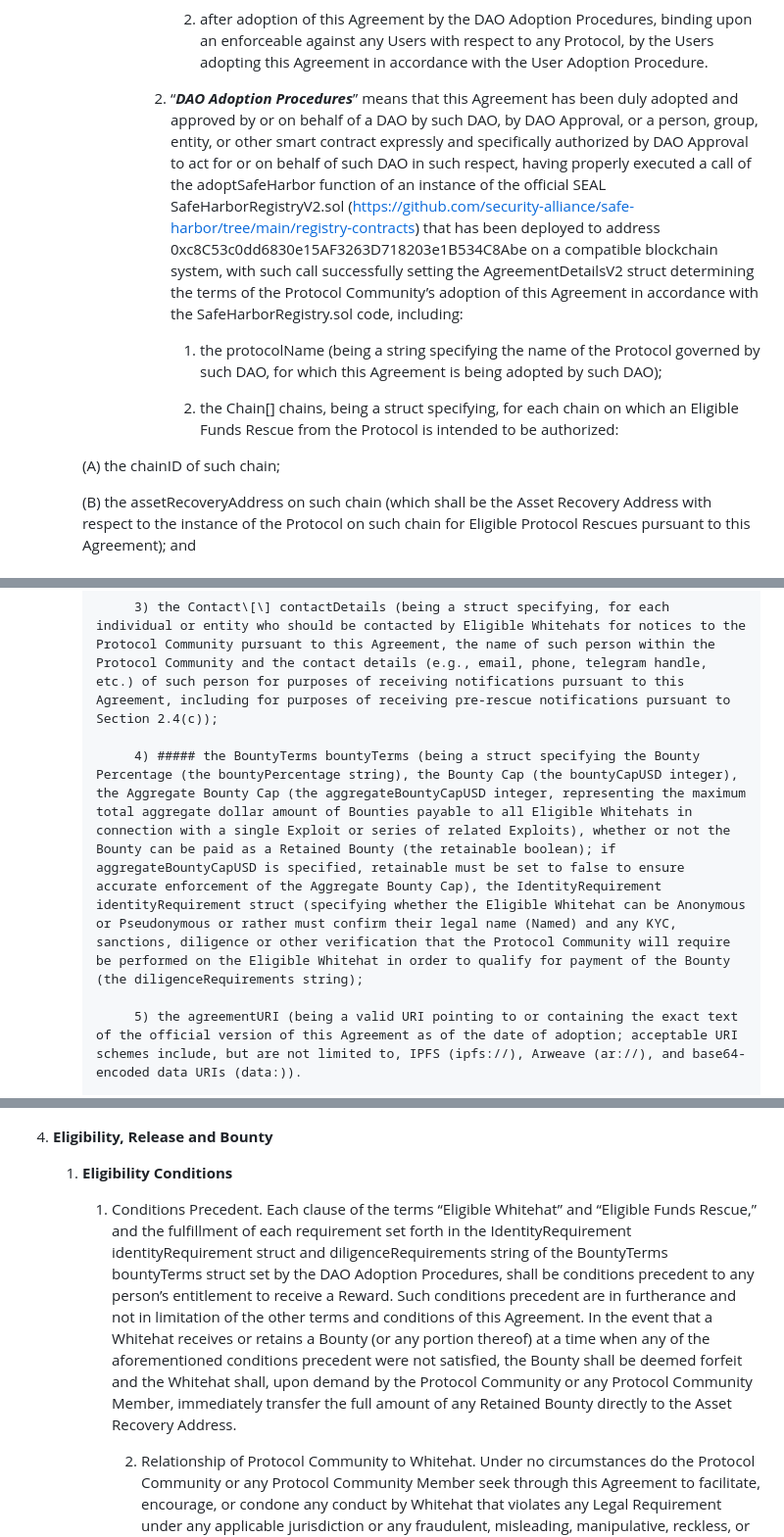
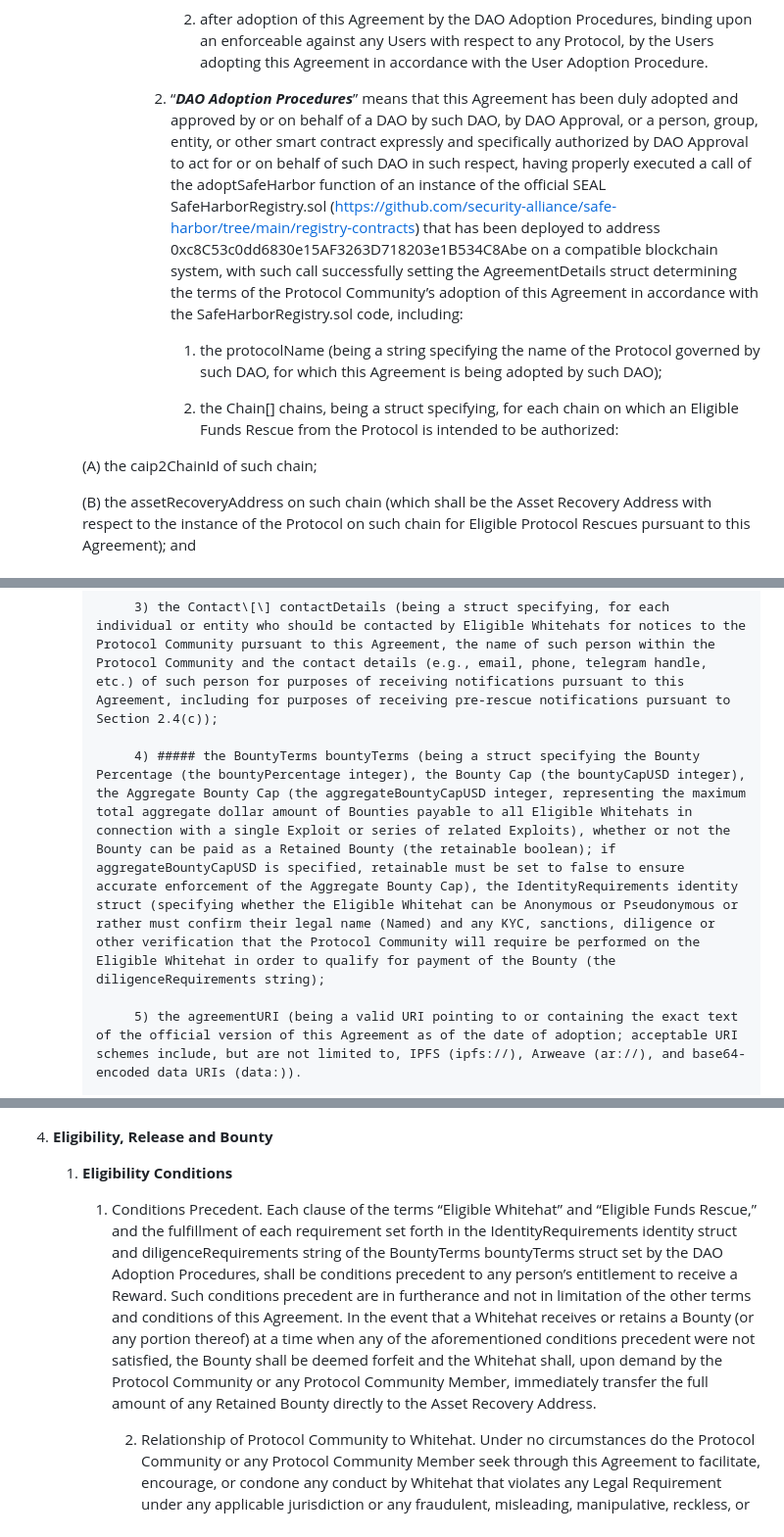
Before and after one commit to security-alliance/safe-harbor, a Markdown page: documents/agreement.md, 3 parts joined by grey strips. Shown at 98% size. Rendered like a GitHub page.

Commit message:
Audit fix: Inconsistencies in names and data types between legal agreement and smart contracts
Everything except for Version

Refactor Agreement contract: Update struct definitions and terminology for clarity

- Revised the definitions of DAO Adoption Procedures, BountyTerms, and IdentityRequirements structs to enhance clarity and consistency.
- Changed references from 'AgreementDetailsV2' to 'AgreementDetails' and updated variable names for better understanding.
- Ensured that all instances of struct definitions are aligned with the latest terminology and specifications.

```diff
--- a/documents/agreement.md
+++ b/documents/agreement.md
@@ -172,13 +172,13 @@ For good and valuable consideration, the receipt and sufficiency of which is her
 
                2) after adoption of this Agreement by the DAO Adoption Procedures, binding upon an enforceable against any Users with respect to any Protocol, by the Users adopting this Agreement in accordance with the User Adoption Procedure.
 
-            2) “***DAO Adoption Procedures***” means that this Agreement has been duly adopted and approved by or on behalf of a DAO by such DAO, by DAO Approval, or a person, group, entity, or other smart contract expressly and specifically authorized by DAO Approval to act for or on behalf of such DAO in such respect, having properly executed a call of the adoptSafeHarbor function of an instance of the official SEAL SafeHarborRegistryV2.sol (https://github.com/security-alliance/safe-harbor/tree/main/registry-contracts) that has been deployed to address 0xc8C53c0dd6830e15AF3263D718203e1B534C8Abe on a compatible blockchain system, with such call successfully setting the AgreementDetailsV2 struct determining the terms of the Protocol Community’s adoption of this Agreement in accordance with the SafeHarborRegistry.sol code, including:
+            2) “***DAO Adoption Procedures***” means that this Agreement has been duly adopted and approved by or on behalf of a DAO by such DAO, by DAO Approval, or a person, group, entity, or other smart contract expressly and specifically authorized by DAO Approval to act for or on behalf of such DAO in such respect, having properly executed a call of the adoptSafeHarbor function of an instance of the official SEAL SafeHarborRegistry.sol (https://github.com/security-alliance/safe-harbor/tree/main/registry-contracts) that has been deployed to address 0xc8C53c0dd6830e15AF3263D718203e1B534C8Abe on a compatible blockchain system, with such call successfully setting the AgreementDetails struct determining the terms of the Protocol Community’s adoption of this Agreement in accordance with the SafeHarborRegistry.sol code, including:
 
                1) the protocolName (being a string specifying the name of the Protocol governed by such DAO, for which this Agreement is being adopted by such DAO);
 
                2) the Chain\[\] chains, being a struct specifying, for each chain on which an Eligible Funds Rescue from the Protocol is intended to be authorized:
 
-      (A) the chainID of such chain;
+      (A) the caip2ChainId of such chain;
 
       (B) the assetRecoveryAddress on such chain (which shall be the Asset Recovery Address with respect to the instance of the Protocol on such chain for Eligible Protocol Rescues pursuant to this Agreement); and
 
@@ -200,7 +200,7 @@ For good and valuable consideration, the receipt and sufficiency of which is her
 
                3) the Contact\[\] contactDetails (being a struct specifying, for each individual or entity who should be contacted by Eligible Whitehats for notices to the Protocol Community pursuant to this Agreement, the name of such person within the Protocol Community and the contact details (e.g., email, phone, telegram handle, etc.) of such person for purposes of receiving notifications pursuant to this Agreement, including for purposes of receiving pre-rescue notifications pursuant to Section 2.4(c));
 
-               4) ##### the BountyTerms bountyTerms (being a struct specifying the Bounty Percentage (the bountyPercentage string), the Bounty Cap (the bountyCapUSD integer), the Aggregate Bounty Cap (the aggregateBountyCapUSD integer, representing the maximum total aggregate dollar amount of Bounties payable to all Eligible Whitehats in connection with a single Exploit or series of related Exploits), whether or not the Bounty can be paid as a Retained Bounty (the retainable boolean); if aggregateBountyCapUSD is specified, retainable must be set to false to ensure accurate enforcement of the Aggregate Bounty Cap), the IdentityRequirement identityRequirement struct (specifying whether the Eligible Whitehat can be Anonymous or Pseudonymous or rather must confirm their legal name (Named) and any KYC, sanctions, diligence or other verification that the Protocol Community will require be performed on the Eligible Whitehat in order to qualify for payment of the Bounty (the diligenceRequirements string);
+               4) ##### the BountyTerms bountyTerms (being a struct specifying the Bounty Percentage (the bountyPercentage integer), the Bounty Cap (the bountyCapUSD integer), the Aggregate Bounty Cap (the aggregateBountyCapUSD integer, representing the maximum total aggregate dollar amount of Bounties payable to all Eligible Whitehats in connection with a single Exploit or series of related Exploits), whether or not the Bounty can be paid as a Retained Bounty (the retainable boolean); if aggregateBountyCapUSD is specified, retainable must be set to false to ensure accurate enforcement of the Aggregate Bounty Cap), the IdentityRequirements identity struct (specifying whether the Eligible Whitehat can be Anonymous or Pseudonymous or rather must confirm their legal name (Named) and any KYC, sanctions, diligence or other verification that the Protocol Community will require be performed on the Eligible Whitehat in order to qualify for payment of the Bounty (the diligenceRequirements string);
 
                5) the agreementURI (being a valid URI pointing to or containing the exact text of the official version of this Agreement as of the date of adoption; acceptable URI schemes include, but are not limited to, IPFS (ipfs://), Arweave (ar://), and base64-encoded data URIs (data:)).
 
@@ -346,7 +346,7 @@ All other pending, threatened, or possible Exploits; security vulnerabilities; o
 
    1. **Eligibility Conditions**
 
-      1) Conditions Precedent. Each clause of the terms “Eligible Whitehat” and “Eligible Funds Rescue,” and the fulfillment of each requirement set forth in the IdentityRequirement identityRequirement struct and diligenceRequirements string of the BountyTerms bountyTerms struct set by the DAO Adoption Procedures, shall be conditions precedent to any person’s entitlement to receive a Reward. Such conditions precedent are in furtherance and not in limitation of the other terms and conditions of this Agreement. In the event that a Whitehat receives or retains a Bounty (or any portion thereof) at a time when any of the aforementioned conditions precedent were not satisfied, the Bounty shall be deemed forfeit and the Whitehat shall, upon demand by the Protocol Community or any Protocol Community Member, immediately transfer the full amount of any Retained Bounty directly to the Asset Recovery Address.
+      1) Conditions Precedent. Each clause of the terms “Eligible Whitehat” and “Eligible Funds Rescue,” and the fulfillment of each requirement set forth in the IdentityRequirements identity struct and diligenceRequirements string of the BountyTerms bountyTerms struct set by the DAO Adoption Procedures, shall be conditions precedent to any person’s entitlement to receive a Reward. Such conditions precedent are in furtherance and not in limitation of the other terms and conditions of this Agreement. In the event that a Whitehat receives or retains a Bounty (or any portion thereof) at a time when any of the aforementioned conditions precedent were not satisfied, the Bounty shall be deemed forfeit and the Whitehat shall, upon demand by the Protocol Community or any Protocol Community Member, immediately transfer the full amount of any Retained Bounty directly to the Asset Recovery Address.
 
          2) Relationship of Protocol Community to Whitehat. Under no circumstances do the Protocol Community or any Protocol Community Member seek through this Agreement to facilitate, encourage, or condone any conduct by Whitehat that violates any Legal Requirement under any applicable jurisdiction or any fraudulent, misleading, manipulative, reckless, or negligent conduct by Whitehat towards any Party or non-party to this Agreement. The Protocol Community disclaims any liability or direct or consequential damages caused by Whitehat by participating in the Program, and make no representations or warranties to Whitehat that participation in the Program under the terms of this Agreement will protect Whitehat from liability except as otherwise specified in Section 6.2 below.
 
```
